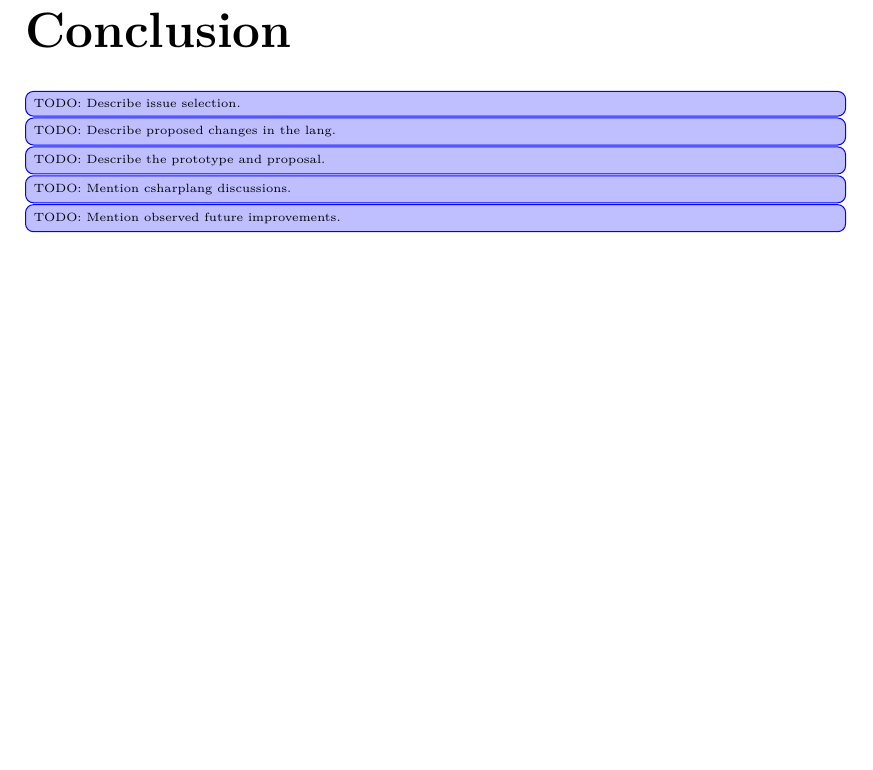
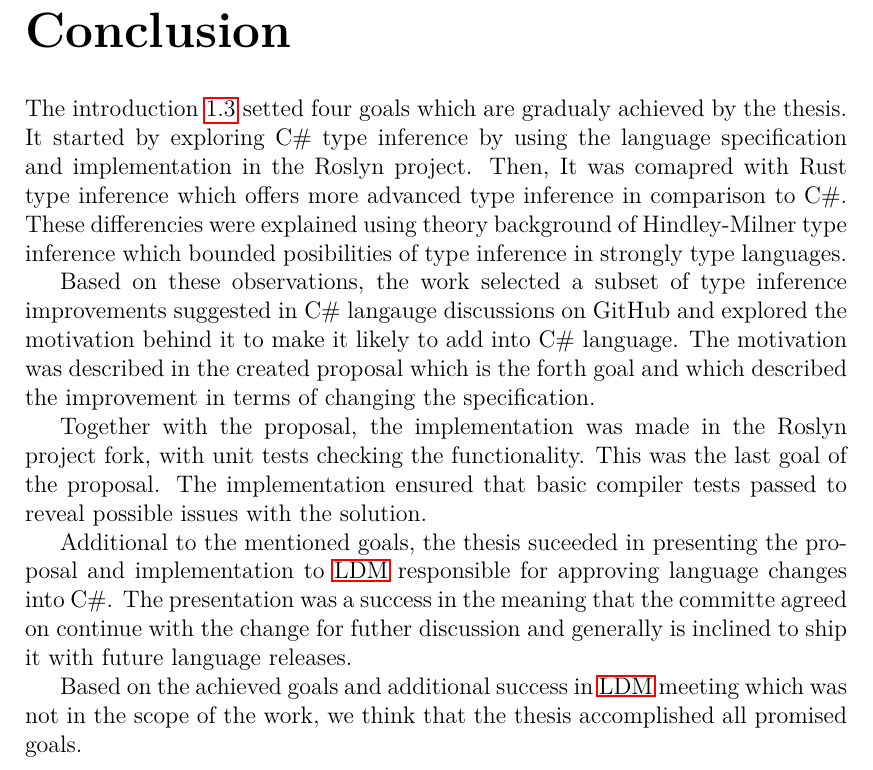
Before and after one commit to TomatorCZ/master-thesis, a LaTeX thesis (Text/thesis.tex, which reads Text/epilog.tex): part of page 73 of 78, cut so that both start at the same text, the shorter picture padded with empty space. Compiled offline with pdfLaTeX.

Commit message:
[Text] add conslusion - raw

```diff
--- a/Text/epilog.tex
+++ b/Text/epilog.tex
@@ -1,8 +1,19 @@
 \chapter*{Conclusion}
 \addcontentsline{toc}{chapter}{Conclusion}
 
-\change{Describe issue selection.}
-\change{Describe proposed changes in the lang.}
-\change{Describe the prototype and proposal.}
-\change{Mention csharplang discussions.}
-\change{Mention observed future improvements.}
+The introduction \ref{sect:summary} setted four goals which are gradualy achieved by the thesis.
+It started by exploring C\# type inference by using the language specification and implementation in the Roslyn project.
+Then, It was comapred with Rust type inference which offers more advanced type inference in comparison to C\#.
+These differencies were explained using theory background of Hindley-Milner type inference which bounded posibilities of type inference in strongly type languages.
+\par
+Based on these observations, the work selected a subset of type inference improvements suggested in C\# langauge discussions on GitHub and explored the motivation behind it to make it likely to add into C\# language.
+The motivation was described in the created proposal which is the forth goal and which described the improvement in terms of changing the specification.
+\par
+Together with the proposal, the implementation was made in the Roslyn project fork, with unit tests checking the functionality.
+This was the last goal of the proposal.
+The implementation ensured that basic compiler tests passed to reveal possible issues with the solution.
+\par
+Additional to the mentioned goals, the thesis suceeded in presenting the proposal and implementation to \ac{LDM} responsible for approving language changes into C\#.
+The presentation was a success in the meaning that the committe agreed on continue with the change for futher discussion and generally is inclined to ship it with future language releases.
+\par
+Based on the achieved goals and additional success in \ac{LDM} meeting which was not in the scope of the work, we think that the thesis accomplished all promised goals.
```
Also changed, not shown: Text/preface.tex (+1 -1 lines), Text/thesis.pdf.
